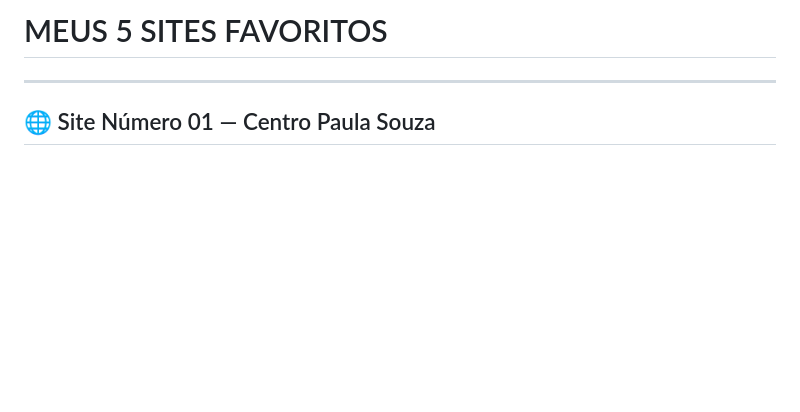
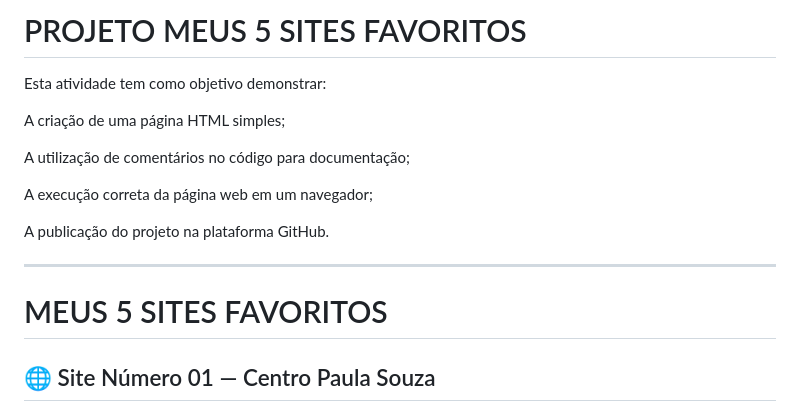
Before and after one commit to marcospaulocorrea123-wq/Meus-5-Sites-Favoritos-, a Markdown page: README.md, the part around the change. Drawn GitHub-style; blank space fills up the shorter version.

```diff
--- a/README.md
+++ b/README.md
@@ -1,6 +1,17 @@
-# MEUS 5 SITES FAVORITOS
+# PROJETO MEUS 5 SITES FAVORITOS
+Esta atividade tem como objetivo demonstrar:
+
+A criação de uma página HTML simples;
+
+A utilização de comentários no código para documentação;
+
+A execução correta da página web em um navegador;
+
+A publicação do projeto na plataforma GitHub.
 
 ---
+
+# MEUS 5 SITES FAVORITOS
 
 ## 🌐 Site Número 01 — Centro Paula Souza
 
```
